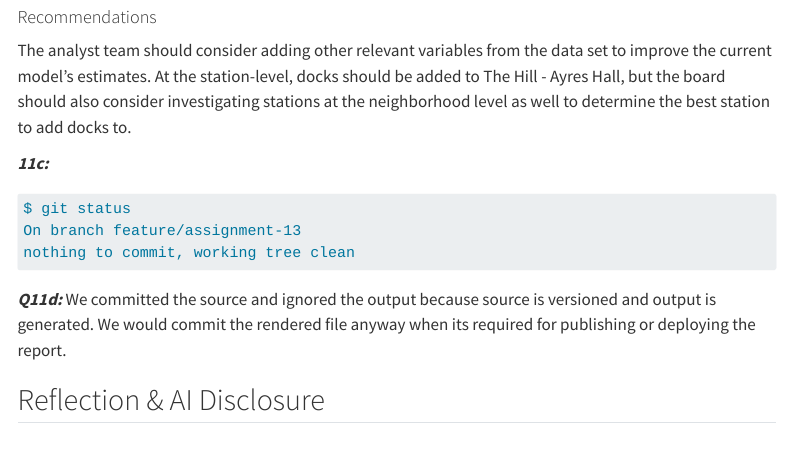
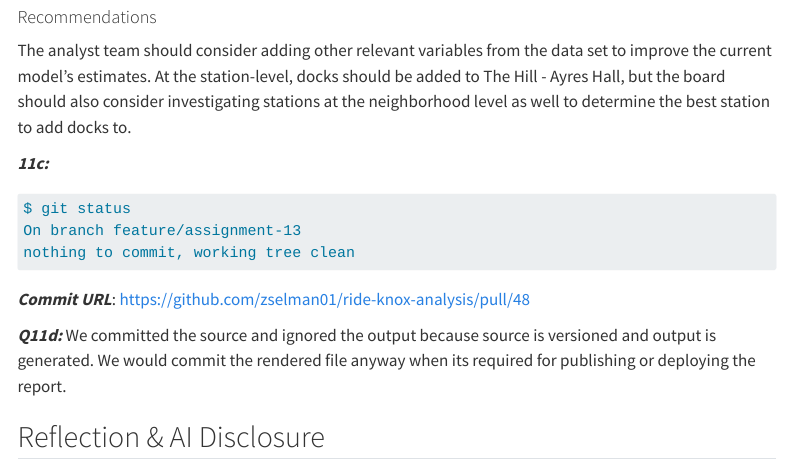
Before and after one commit to zselman01/ride-knox-analysis, a Quarto document (price_effect.qmd): the page in a window 1100 px wide, from 13960 px down. Rendered offline with R 4.5, knitr and Pandoc in place of Quarto, with nearby package versions; some code elsewhere in the file could not run offline; menus at the side of the page are left out; long lines of code are wrapped.

Commit message:
Updated Part 11c with commit URL

````diff
--- a/price_effect.qmd
+++ b/price_effect.qmd
@@ -553,6 +553,8 @@ On branch feature/assignment-13
 nothing to commit, working tree clean
 ```
 
+***Commit URL***: <https://github.com/zselman01/ride-knox-analysis/pull/48>
+
 ***Q11d:*** We committed the source and ignored the output because source is versioned and output is generated. We would commit the rendered file anyway when its required for publishing or deploying the report.
 
 ## Reflection & AI Disclosure
````
